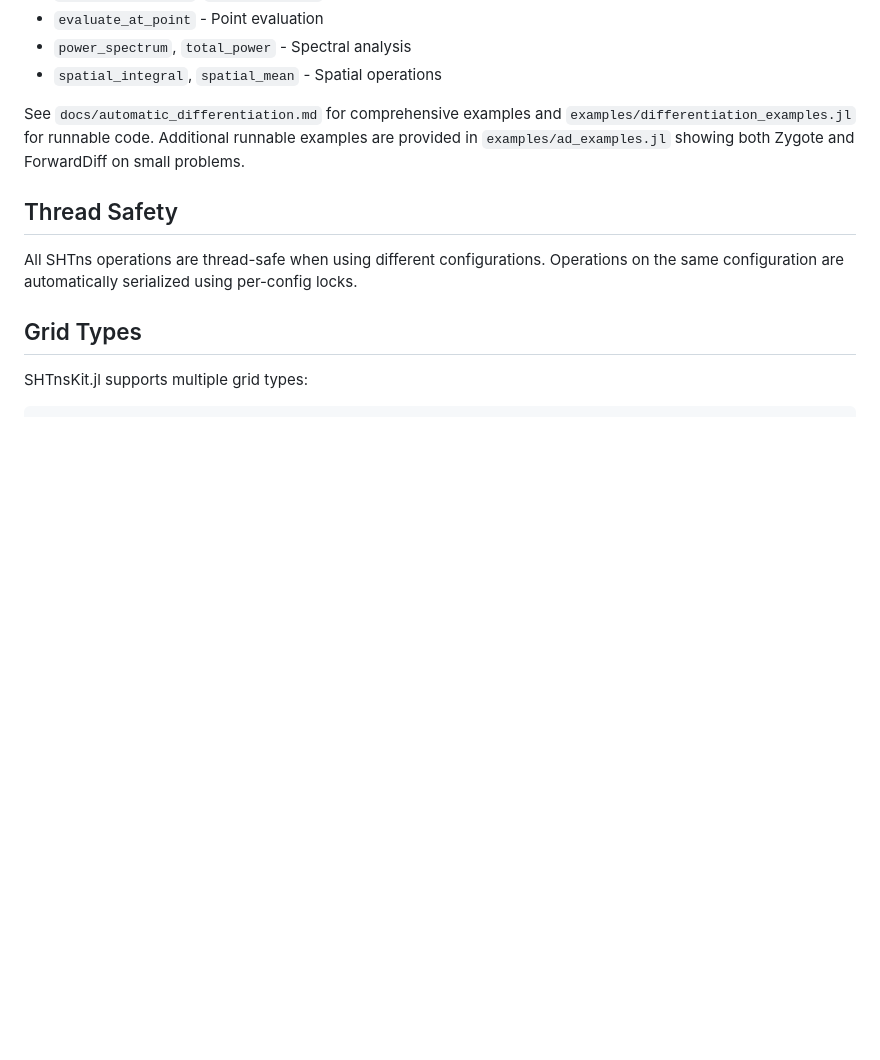
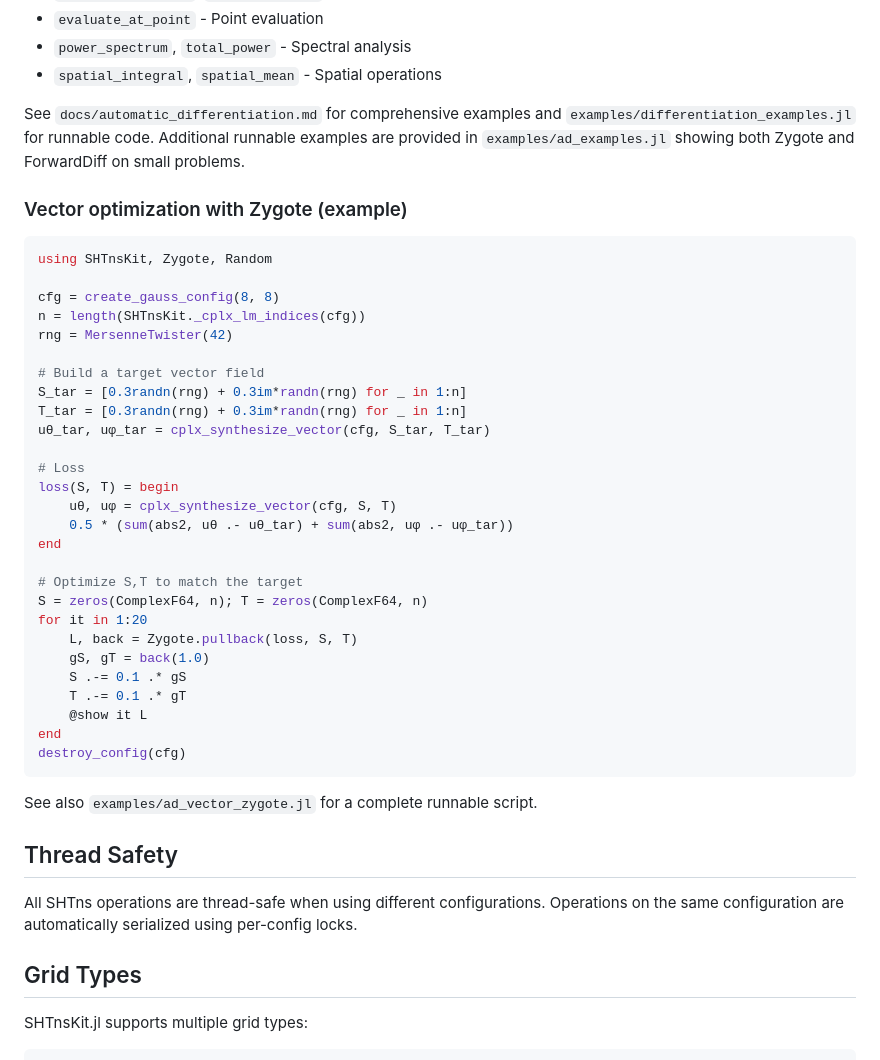
Before and after one commit to subhk/SphereTrans.jl, a Markdown page: README.md, the part around the change. GitHub-like rendering; blank space fills up the shorter version.

````diff
--- a/README.md
+++ b/README.md
@@ -297,6 +297,40 @@ All major SHTnsKit functions support automatic differentiation:
 See `docs/automatic_differentiation.md` for comprehensive examples and `examples/differentiation_examples.jl` for runnable code.
 Additional runnable examples are provided in `examples/ad_examples.jl` showing both Zygote and ForwardDiff on small problems.
 
+### Vector optimization with Zygote (example)
+
+```julia
+using SHTnsKit, Zygote, Random
+
+cfg = create_gauss_config(8, 8)
+n = length(SHTnsKit._cplx_lm_indices(cfg))
+rng = MersenneTwister(42)
+
+# Build a target vector field
+S_tar = [0.3randn(rng) + 0.3im*randn(rng) for _ in 1:n]
+T_tar = [0.3randn(rng) + 0.3im*randn(rng) for _ in 1:n]
+uθ_tar, uφ_tar = cplx_synthesize_vector(cfg, S_tar, T_tar)
+
+# Loss
+loss(S, T) = begin
+    uθ, uφ = cplx_synthesize_vector(cfg, S, T)
+    0.5 * (sum(abs2, uθ .- uθ_tar) + sum(abs2, uφ .- uφ_tar))
+end
+
+# Optimize S,T to match the target
+S = zeros(ComplexF64, n); T = zeros(ComplexF64, n)
+for it in 1:20
+    L, back = Zygote.pullback(loss, S, T)
+    gS, gT = back(1.0)
+    S .-= 0.1 .* gS
+    T .-= 0.1 .* gT
+    @show it L
+end
+destroy_config(cfg)
+```
+
+See also `examples/ad_vector_zygote.jl` for a complete runnable script.
+
 ## Thread Safety
 
 All SHTns operations are thread-safe when using different configurations. Operations on the same configuration are automatically serialized using per-config locks.
````
